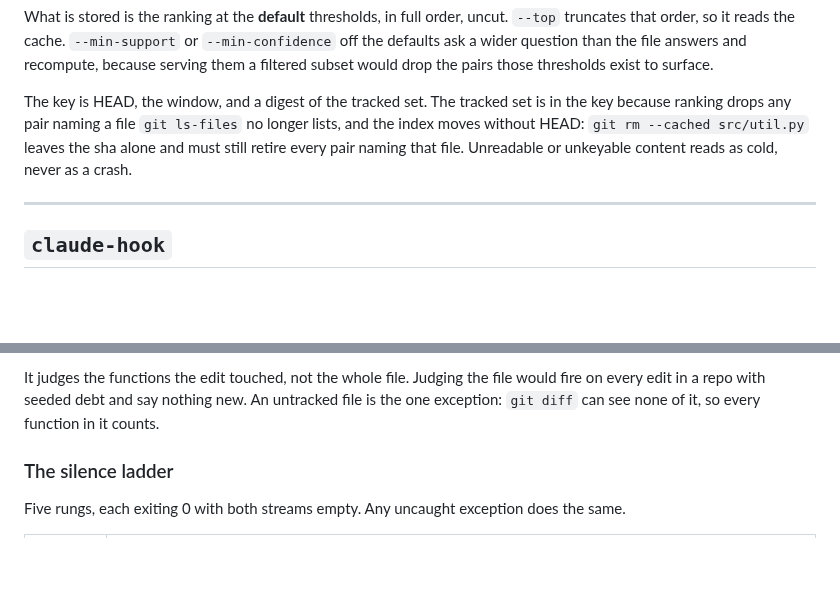
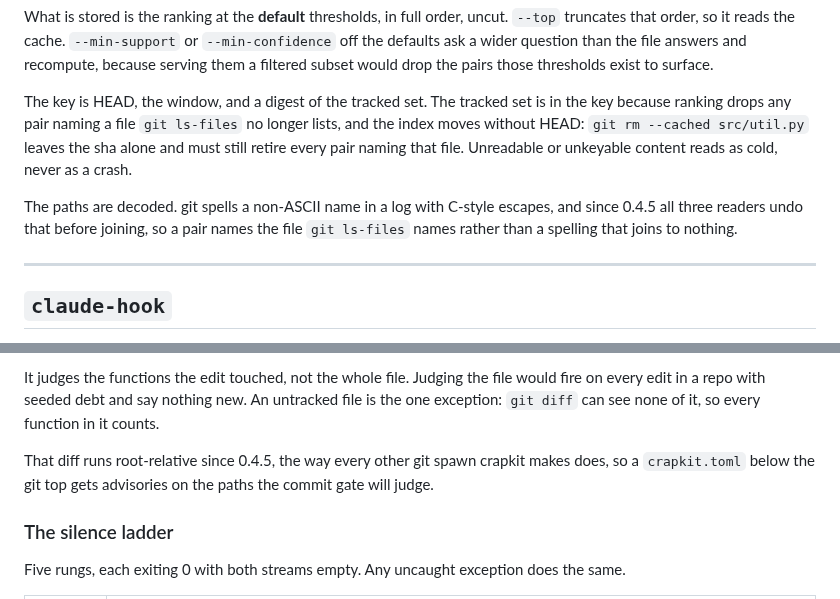
Before and after one commit to JeanFrancoisGagne/crapkit, a Markdown page: docs/agent-json.md, 2 parts joined by grey strips. GitHub-like rendering; blank space fills up the shorter version.

Commit message:
Say the advisory and the coupling pairs speak root-relative paths
Two 0.4.5 path fixes a caller parsing these payloads meets. The per-edit
advisory's own git diff now runs with diff.relative, so a crapkit.toml
below the git top names the paths the commit gate names. And coupling,
brief and worklist --batches decode git's C-style quoting, so a pair
naming a non-ASCII file is a real row instead of a spelling nothing
joins to.

```diff
--- a/docs/agent-json.md
+++ b/docs/agent-json.md
@@ -1073,6 +1073,10 @@ because ranking drops any pair naming a file `git ls-files` no longer lists, and
 moves without HEAD: `git rm --cached src/util.py` leaves the sha alone and must still retire
 every pair naming that file. Unreadable or unkeyable content reads as cold, never as a crash.
 
+The paths are decoded. git spells a non-ASCII name in a log with C-style escapes, and since
+0.4.5 all three readers undo that before joining, so a pair names the file `git ls-files`
+names rather than a spelling that joins to nothing.
+
 ---
 
 ## `claude-hook`
@@ -1111,6 +1115,10 @@ code.
 It judges the functions the edit touched, not the whole file. Judging the file would fire on
 every edit in a repo with seeded debt and say nothing new. An untracked file is the one
 exception: `git diff` can see none of it, so every function in it counts.
+
+That diff runs root-relative since 0.4.5, the way every other git spawn crapkit makes does,
+so a `crapkit.toml` below the git top gets advisories on the paths the commit gate will
+judge.
 
 ### The silence ladder
 
```
